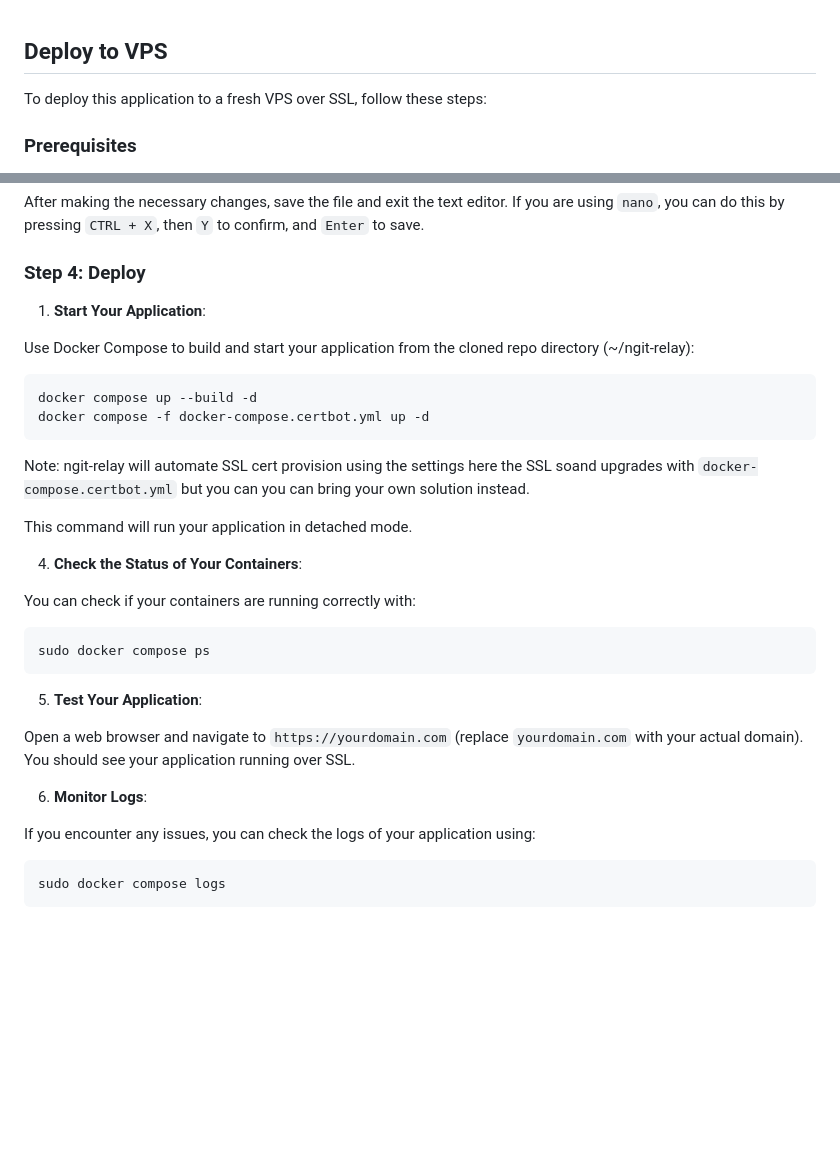
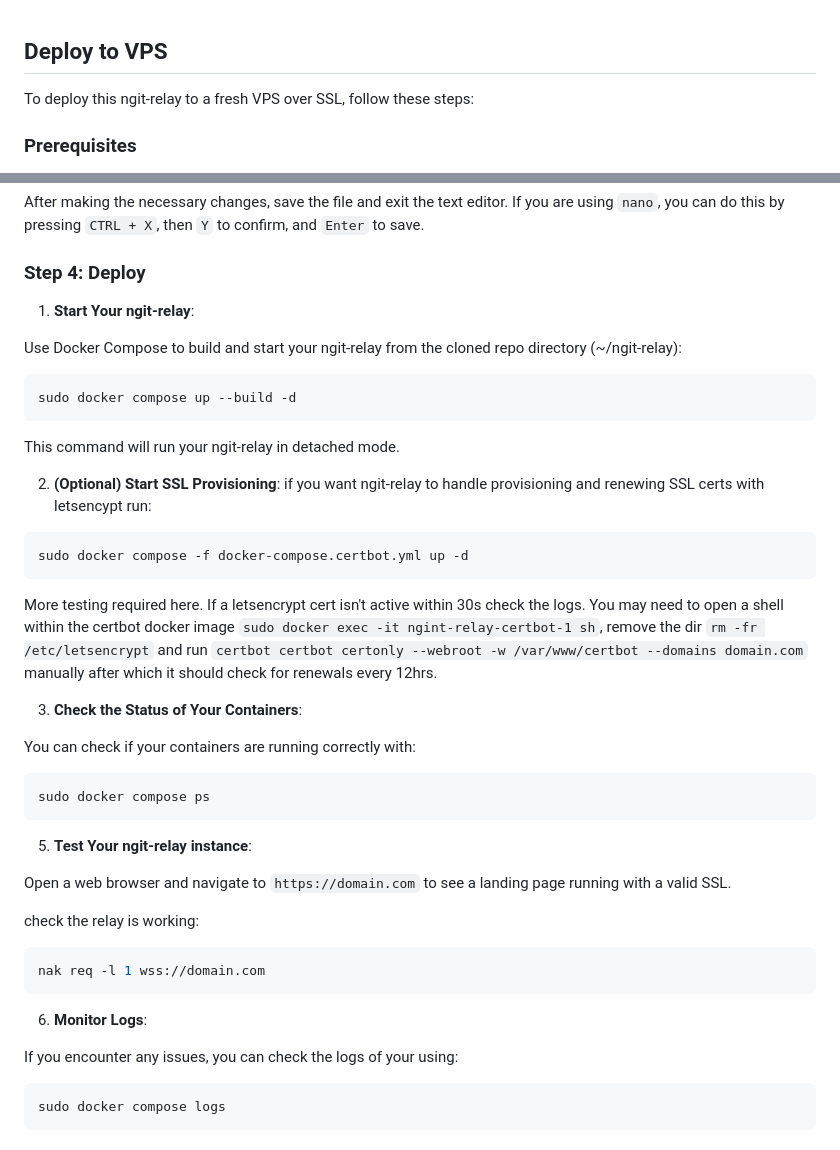
Before and after one commit to DanConwayDev/ngit-relay, a Markdown page: DEPLOYMENT.md, 2 parts joined by grey strips. GitHub-like rendering; blank space fills up the shorter version.

Commit message:
docs: add ssl provisioning notes

````diff
--- a/DEPLOYMENT.md
+++ b/DEPLOYMENT.md
@@ -1,6 +1,6 @@
 ## Deploy to VPS
 
-To deploy this application to a fresh VPS over SSL, follow these steps:
+To deploy this ngit-relay to a fresh VPS over SSL, follow these steps:
 
 ### Prerequisites
 
@@ -114,21 +114,26 @@ After making the necessary changes, save the file and exit the text editor. If y
 ### Step 4: Deploy
 
 
-1. **Start Your Application**:
+1. **Start Your ngit-relay**:
 
 
-Use Docker Compose to build and start your application from the cloned repo directory (~/ngit-relay):
+Use Docker Compose to build and start your ngit-relay from the cloned repo directory (~/ngit-relay):
 
 ```bash
-docker compose up --build -d
-docker compose -f docker-compose.certbot.yml up -d
+sudo docker compose up --build -d
+```
+This command will run your ngit-relay in detached mode.
+
+2. **(Optional) Start SSL Provisioning**:
+if you want ngit-relay to handle provisioning and renewing SSL certs with letsencypt run:
+
+```bash
+sudo docker compose -f docker-compose.certbot.yml up -d
 ```
 
-Note: ngit-relay will automate SSL cert provision using the settings here the SSL soand upgrades with `docker-compose.certbot.yml` but you can you can bring your own solution instead.
+More testing required here. If a letsencrypt cert isn't active within 30s check the logs. You may need to open a shell within the certbot docker image `sudo docker exec -it ngint-relay-certbot-1 sh`, remove the dir `rm -fr /etc/letsencrypt` and run `certbot certbot certonly --webroot -w /var/www/certbot --domains domain.com` manually after which it should check for renewals every 12hrs.
 
-This command will run your application in detached mode.
-
-4. **Check the Status of Your Containers**:
+3. **Check the Status of Your Containers**:
 
 You can check if your containers are running correctly with:
 
@@ -136,13 +141,19 @@ You can check if your containers are running correctly with:
 sudo docker compose ps
 ```
 
-5. **Test Your Application**:
+5. **Test Your ngit-relay instance**:
 
-Open a web browser and navigate to `https://yourdomain.com` (replace `yourdomain.com` with your actual domain). You should see your application running over SSL.
+Open a web browser and navigate to `https://domain.com` to see a landing page running with a valid SSL.
+
+check the relay is working:
+```bash
+nak req -l 1 wss://domain.com
+```
+
 
 6. **Monitor Logs**:
 
-If you encounter any issues, you can check the logs of your application using:
+If you encounter any issues, you can check the logs of your using:
 
 ```bash
 sudo docker compose logs
````
